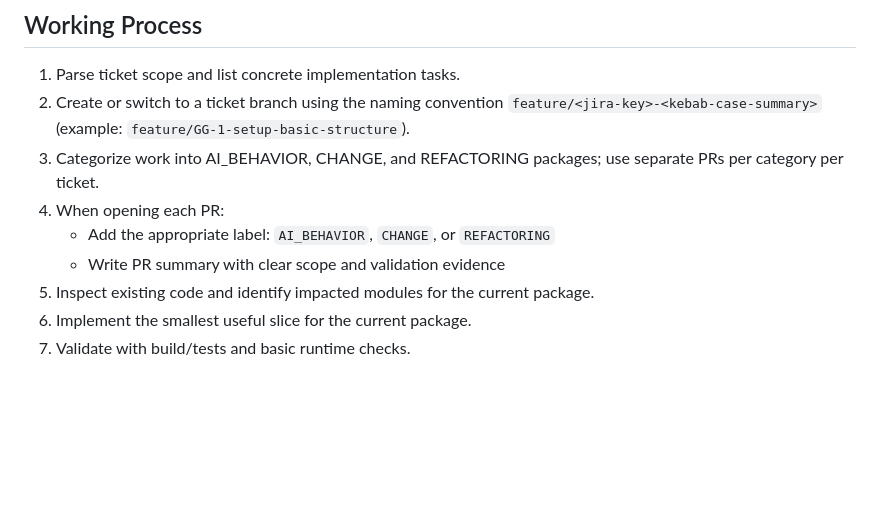
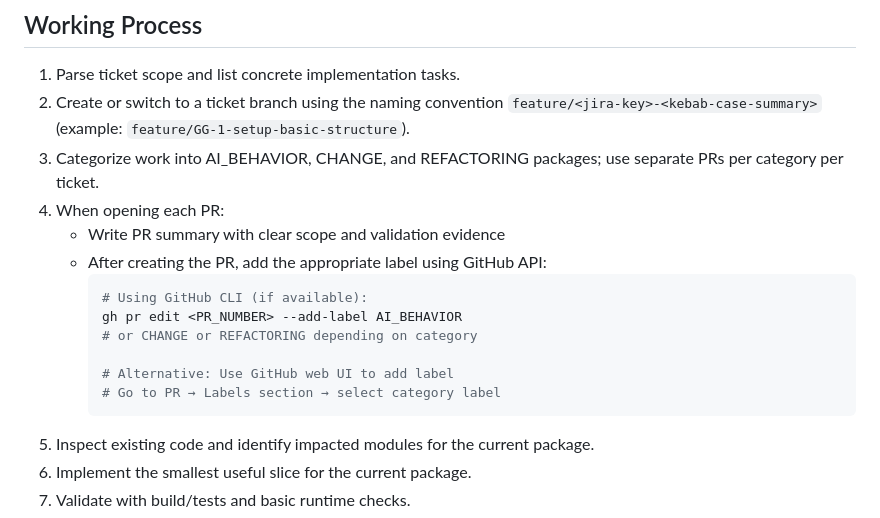
Before and after one commit to gersseba/guard_game, a Markdown page: .github/agents/developer.agent.md, the part around the change. Rendered like a GitHub page; blank space fills up the shorter version.

Commit message:
#1 add label management instructions to developer and reviewer agents

````diff
--- a/.github/agents/developer.agent.md
+++ b/.github/agents/developer.agent.md
@@ -55,8 +55,16 @@ Categorize each work package into exactly one type:
 2. Create or switch to a ticket branch using the naming convention `feature/<jira-key>-<kebab-case-summary>` (example: `feature/GG-1-setup-basic-structure`).
 3. Categorize work into AI_BEHAVIOR, CHANGE, and REFACTORING packages; use separate PRs per category per ticket.
 4. When opening each PR:
-   - Add the appropriate label: `AI_BEHAVIOR`, `CHANGE`, or `REFACTORING`
    - Write PR summary with clear scope and validation evidence
+   - After creating the PR, add the appropriate label using GitHub API:
+     ```bash
+     # Using GitHub CLI (if available):
+     gh pr edit <PR_NUMBER> --add-label AI_BEHAVIOR
+     # or CHANGE or REFACTORING depending on category
+
+     # Alternative: Use GitHub web UI to add label
+     # Go to PR → Labels section → select category label
+     ```
 5. Inspect existing code and identify impacted modules for the current package.
 6. Implement the smallest useful slice for the current package.
 7. Validate with build/tests and basic runtime checks.
````
Also changed, not shown: .github/agents/reviewer.agent.md (+2 -0 lines).
